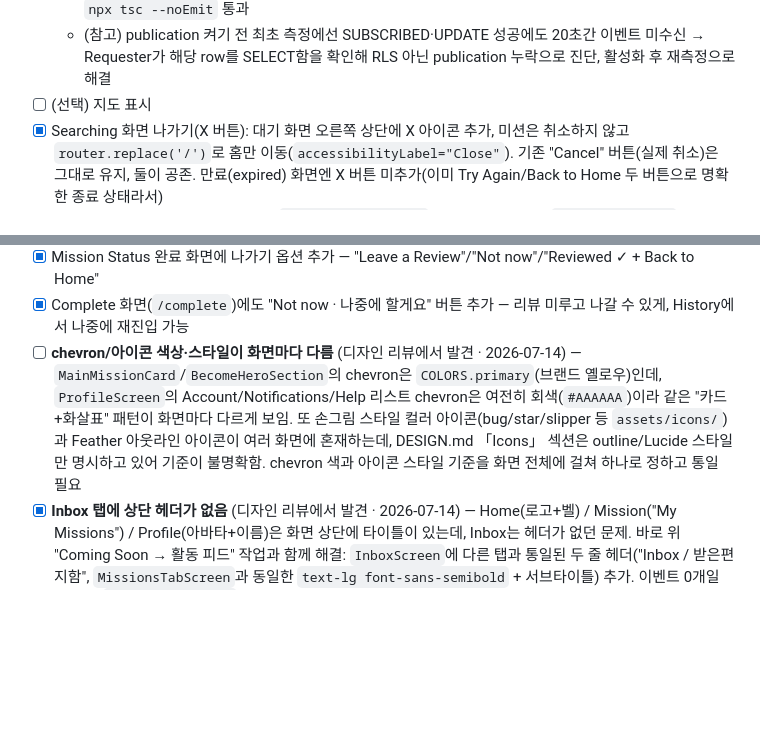
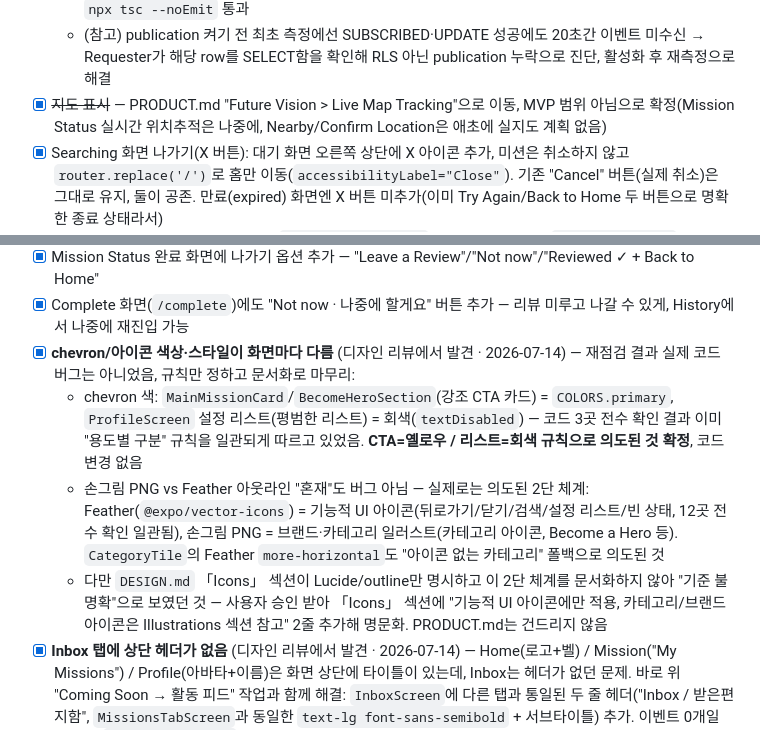
Before and after one commit to elodiekim/not-me, a Markdown page: TODO.md, 2 parts joined by grey strips. Drawn GitHub-style; blank space fills up the shorter version.

Commit message:
Resolve map + icon-consistency backlog items as docs-only

```diff
--- a/TODO.md
+++ b/TODO.md
@@ -147,7 +147,7 @@
   - DB: `missions` 테이블을 `supabase_realtime` publication에 추가해야 이벤트가 나옴(`docs/enable-missions-realtime.sql` = `alter publication supabase_realtime add table public.missions;`). 사용자가 SQL 실행 완료. PK(`id`) 필터 + `new`만 사용이라 `REPLICA IDENTITY FULL` 불필요
   - 검증(2계정, 실 Supabase): Requester 구독 상태에서 Hero가 REST로 `accepted` 변경 → Requester 소켓이 **457ms** 만에 UPDATE 이벤트 수신(30초 폴링보다 압도적으로 빨라 폴링 아닌 socket 확정). 채널 `SUBSCRIBED`→UPDATE(rows=1)→EVENT 순서 정상, 언마운트 시 `removeChannel`로 중복 구독 없음. `npx tsc --noEmit` 통과
   - (참고) publication 켜기 전 최초 측정에선 SUBSCRIBED·UPDATE 성공에도 20초간 이벤트 미수신 → Requester가 해당 row를 SELECT함을 확인해 RLS 아닌 publication 누락으로 진단, 활성화 후 재측정으로 해결
-- [ ] (선택) 지도 표시
+- [x] ~~지도 표시~~ — PRODUCT.md "Future Vision > Live Map Tracking"으로 이동, MVP 범위 아님으로 확정(Mission Status 실시간 위치추적은 나중에, Nearby/Confirm Location은 애초에 실지도 계획 없음)
 - [x] Searching 화면 나가기(X 버튼): 대기 화면 오른쪽 상단에 X 아이콘 추가, 미션은 취소하지 않고 `router.replace('/')`로 홈만 이동(`accessibilityLabel="Close"`). 기존 "Cancel" 버튼(실제 취소)은 그대로 유지, 둘이 공존. 만료(expired) 화면엔 X 버튼 미추가(이미 Try Again/Back to Home 두 버튼으로 명확한 종료 상태라서)
   - Mission 탭 Active 섹션이 이미 `status='requested'`도 표시하고 탭하면 `/mission-status`로 보내주는 기존 로직을 그대로 재사용 — 복귀 경로 새로 안 만듦
   - Playwright로 검증: X 클릭 → 홈 이동 확인 → REST로 미션 status가 여전히 `requested`인지 확인 → Mission 탭 Active에 그대로 떠 있고 탭하면 `/mission-status`로 정상 이동 확인. Cancel 버튼 회귀 확인(인증된 요청으로 재조회 — RLS가 익명 키로는 취소된 미션을 못 읽어서 세션 토큰으로 확인): status가 `cancelled`로 정상 변경됨. 만료 화면엔 "Close" 라벨이 코드상 한 곳(대기 화면)에만 존재함을 확인
@@ -214,7 +214,10 @@ DESIGN.md 화면 순서엔 Splash → Onboarding → Home 이 있으나 현재
 - [x] Mission Status 아바타가 히어로가 아니라 카테고리 아이콘으로 표시되던 문제 수정 — `heroAvatarUrl` 추가, 없으면 제네릭 프로필 아이콘 폴백
 - [x] Mission Status 완료 화면에 나가기 옵션 추가 — "Leave a Review"/"Not now"/"Reviewed ✓ + Back to Home"
 - [x] Complete 화면(`/complete`)에도 "Not now · 나중에 할게요" 버튼 추가 — 리뷰 미루고 나갈 수 있게, History에서 나중에 재진입 가능
-- [ ] **chevron/아이콘 색상·스타일이 화면마다 다름** (디자인 리뷰에서 발견 · 2026-07-14) — `MainMissionCard`/`BecomeHeroSection`의 chevron은 `COLORS.primary`(브랜드 옐로우)인데, `ProfileScreen`의 Account/Notifications/Help 리스트 chevron은 여전히 회색(`#AAAAAA`)이라 같은 "카드+화살표" 패턴이 화면마다 다르게 보임. 또 손그림 스타일 컬러 아이콘(bug/star/slipper 등 `assets/icons/`)과 Feather 아웃라인 아이콘이 여러 화면에 혼재하는데, DESIGN.md 「Icons」 섹션은 outline/Lucide 스타일만 명시하고 있어 기준이 불명확함. chevron 색과 아이콘 스타일 기준을 화면 전체에 걸쳐 하나로 정하고 통일 필요
+- [x] **chevron/아이콘 색상·스타일이 화면마다 다름** (디자인 리뷰에서 발견 · 2026-07-14) — 재점검 결과 실제 코드 버그는 아니었음, 규칙만 정하고 문서화로 마무리:
+  - chevron 색: `MainMissionCard`/`BecomeHeroSection`(강조 CTA 카드) = `COLORS.primary`, `ProfileScreen` 설정 리스트(평범한 리스트) = 회색(`textDisabled`) — 코드 3곳 전수 확인 결과 이미 "용도별 구분" 규칙을 일관되게 따르고 있었음. **CTA=옐로우 / 리스트=회색 규칙으로 의도된 것 확정**, 코드 변경 없음
+  - 손그림 PNG vs Feather 아웃라인 "혼재"도 버그 아님 — 실제로는 의도된 2단 체계: Feather(`@expo/vector-icons`) = 기능적 UI 아이콘(뒤로가기/닫기/검색/설정 리스트/빈 상태, 12곳 전수 확인 일관됨), 손그림 PNG = 브랜드·카테고리 일러스트(카테고리 아이콘, Become a Hero 등). `CategoryTile`의 Feather `more-horizontal`도 "아이콘 없는 카테고리" 폴백으로 의도된 것
+  - 다만 `DESIGN.md` 「Icons」 섹션이 Lucide/outline만 명시하고 이 2단 체계를 문서화하지 않아 "기준 불명확"으로 보였던 것 — 사용자 승인 받아 「Icons」 섹션에 "기능적 UI 아이콘에만 적용, 카테고리/브랜드 아이콘은 Illustrations 섹션 참고" 2줄 추가해 명문화. PRODUCT.md는 건드리지 않음
 - [x] **Inbox 탭에 상단 헤더가 없음** (디자인 리뷰에서 발견 · 2026-07-14) — Home(로고+벨) / Mission("My Missions") / Profile(아바타+이름)은 화면 상단에 타이틀이 있는데, Inbox는 헤더가 없던 문제. 바로 위 "Coming Soon → 활동 피드" 작업과 함께 해결: `InboxScreen`에 다른 탭과 통일된 두 줄 헤더("Inbox / 받은편지함", `MissionsTabScreen`과 동일한 `text-lg font-sans-semibold` + 서브타이틀) 추가. 이벤트 0개일 때 뜨는 `ComingSoonScreen`도 자체적으로 "Inbox / 받은편지함" 타이틀을 표시해 빈 상태에서도 정체성 유지. Playwright로 헤더 렌더 육안 확인 완료
 
 ## ⚪ 품질 / 인프라 (선택)
```
Also changed, not shown: DESIGN.md (+4 -0 lines), PRODUCT.md (+10 -0 lines).
